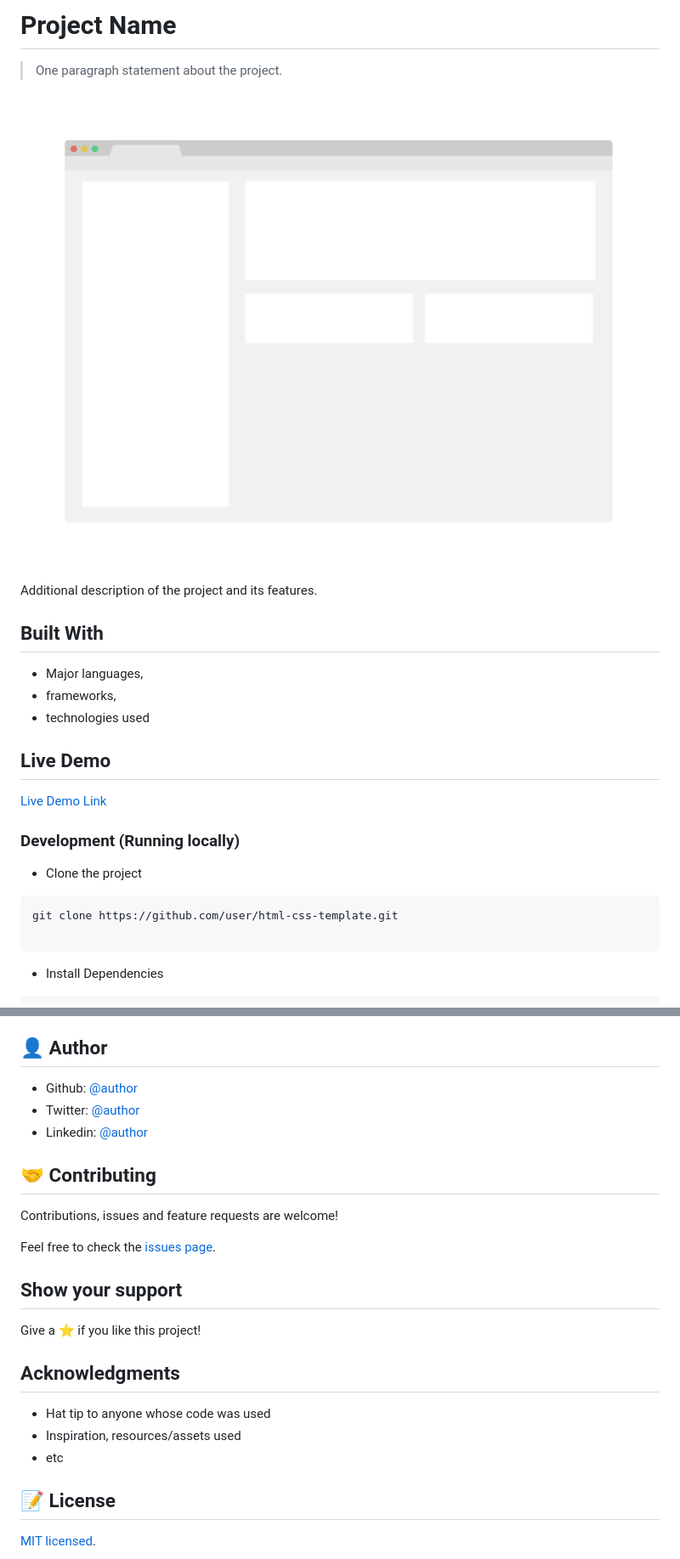
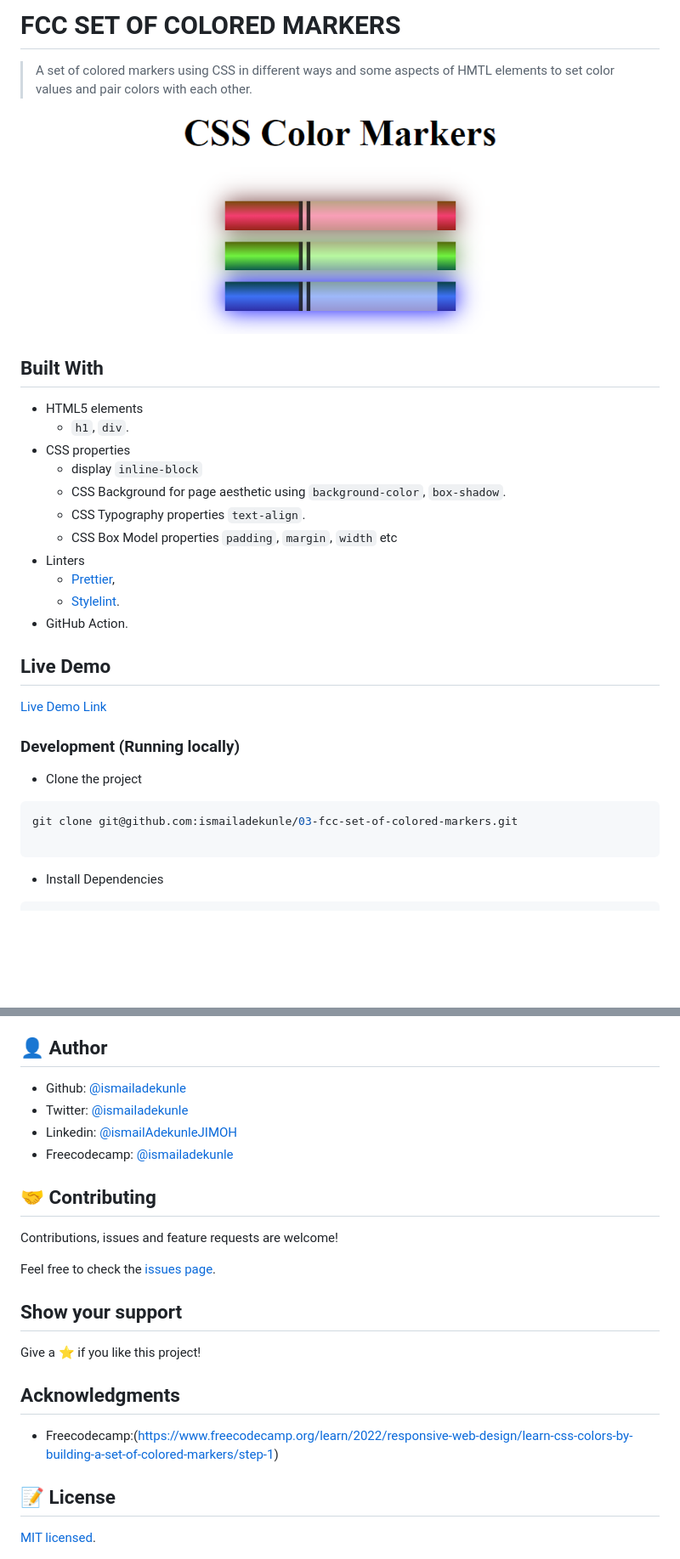
Before and after one commit to ismailadekunle/03-fcc-set-of-colored-markers, a Markdown page: README.md, 2 parts joined by grey strips. Shown: that part at 85% size. GitHub-like rendering; pictures changed too: app_screenshot.png; blank space fills up the shorter version.

Commit message:
Add project descriptions

````diff
--- a/README.md
+++ b/README.md
@@ -1,16 +1,22 @@
-# Project Name
+# FCC SET OF COLORED MARKERS
 
-> One paragraph statement about the project.
+> A set of colored markers using CSS in different ways and some aspects of HMTL elements to set color values and pair colors with each other.
 
 ![screenshot](./app_screenshot.png)
 
-Additional description of the project and its features.
-
 ## Built With
 
-- Major languages,
-- frameworks,
-- technologies used
+- HTML5 elements
+  - `h1`, `div`.
+- CSS properties
+  - display `inline-block`
+  - CSS Background for page aesthetic using `background-color`, `box-shadow`.
+  - CSS Typography properties `text-align`.
+  - CSS Box Model properties `padding`, `margin`, `width` etc
+- Linters
+  - [Prettier](https://prettier.io/),
+  - [Stylelint](https://stylelint.io/).
+- GitHub Action.
 
 ## Live Demo
 
@@ -21,7 +27,7 @@ Additional description of the project and its features.
 - Clone the project
 
 ```bash
-git clone https://github.com/user/html-css-template.git
+git clone git@github.com:ismailadekunle/03-fcc-set-of-colored-markers.git
 
 ```
 
@@ -70,9 +75,10 @@ yarn hint
 
 ## 👤 Author
 
-- Github: [@author](https://github.com/author)
-- Twitter: [@author](https://twitter.com/author)
-- Linkedin: [@author](https://www.linkedin.com/in/author/)
+- Github: [@ismailadekunle](https://github.com/ismailadekunle)
+- Twitter: [@ismailadekunle](https://twitter.com/ismailadekunle)
+- Linkedin: [@ismailAdekunleJIMOH](https://www.linkedin.com/in/ismailAdekunleJIMOH/)
+- Freecodecamp: [@ismailadekunle](https://www.freecodecamp.org/ismailadekunle)
 
 ## 🤝 Contributing
 
@@ -86,9 +92,7 @@ Give a ⭐️ if you like this project!
 
 ## Acknowledgments
 
-- Hat tip to anyone whose code was used
-- Inspiration, resources/assets used
-- etc
+- Freecodecamp:(https://www.freecodecamp.org/learn/2022/responsive-web-design/learn-css-colors-by-building-a-set-of-colored-markers/step-1)
 
 ## 📝 License
 
````
Also changed, not shown: other parts of README.md (+1 -2 lines), 1 other file.
